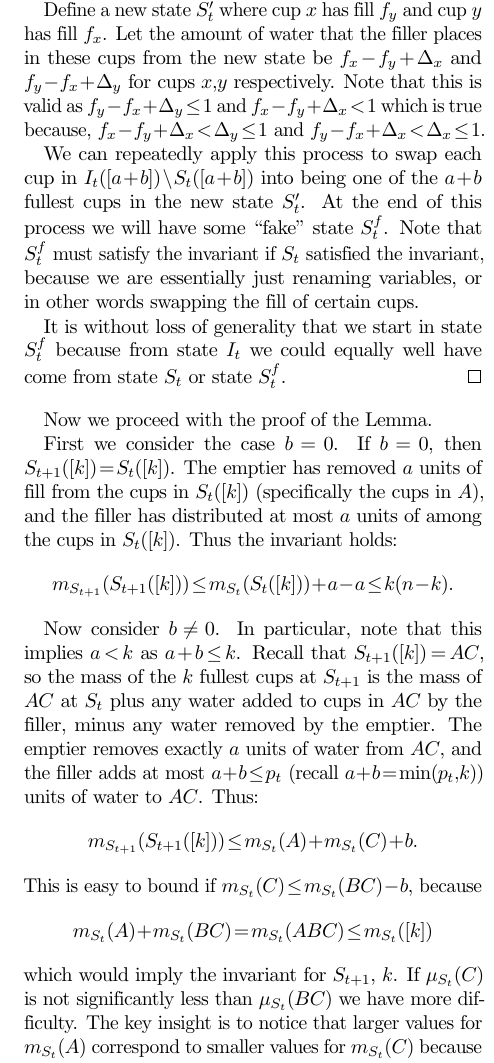
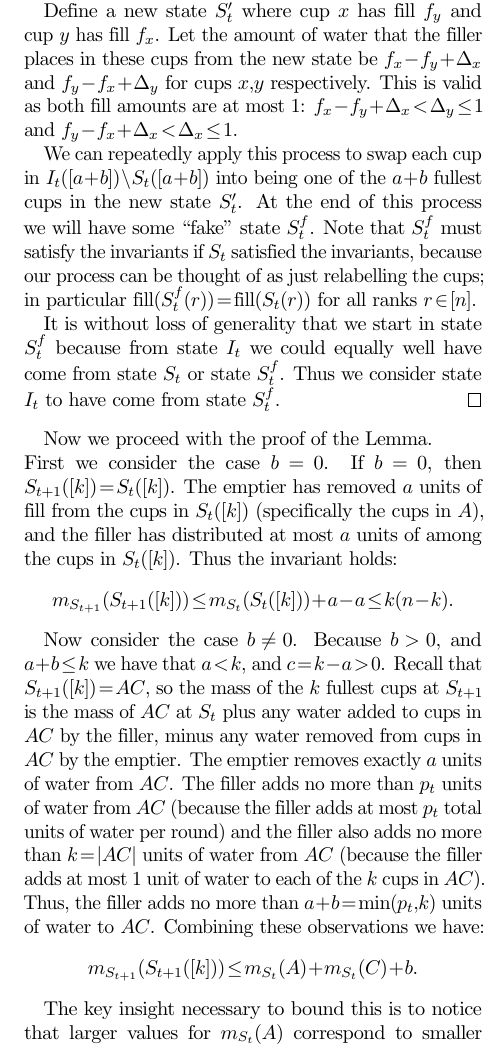
Before and after one commit to awestover/cupgame, a LaTeX document (results/variableProcessor/variableProcessor.tex): part of one column of page 7 of 10, cut so that both start at the same text. Compiled offline with pdfLaTeX.

Commit message:
sec4 done

```diff
--- a/results/variableProcessor/variableProcessor.tex
+++ b/results/variableProcessor/variableProcessor.tex
@@ -683,40 +680,37 @@ The property is: without loss of generality $S_t([a+b]) = I_t([a+b])$.
 Define a new state $S_t'$ where cup $x$ has fill $f_y$ and cup $y$ has fill $f_x$.
 Let the amount of water that the filler places in these cups from the new state be
 $f_x-f_y+\Delta_x$ and $f_y-f_x + \Delta_y$ for cups $x,y$ respectively.
-Note that this is valid as $f_y-f_x + \Delta_y\le 1$ and $f_x-f_y+\Delta_x < 1$
-which is true because, $f_x-f_y+\Delta_x<\Delta_y \le 1$ and $f_y-f_x + \Delta_x < \Delta_x \le 1$.
+This is valid as both fill amounts are at most $1$: $f_x-f_y+\Delta_x<\Delta_y
+\le 1$ and $f_y-f_x + \Delta_x < \Delta_x \le 1$.
 
 We can repeatedly apply this process to swap each cup in $I_t([a+b])\setminus
 S_t([a+b])$ into being one of the $a+b$ fullest cups in the new state $S_t'$.
 At the end of this process we will have some ``fake" state $S_t^f$. Note that
-$S_t^f$ must satisfy the invariant if $S_t$ satisfied the invariant, because we
-are essentially just renaming variables, or in other words swapping the fill of
-certain cups.
+$S_t^f$ must satisfy the invariants if $S_t$ satisfied the invariants, because
+our process can be thought of as just relabelling the cups; in particular
+$\fil(S_t^f(r)) = \fil(S_t(r))$ for all ranks $r \in [n]$.
 
 It is without loss of generality that we start in state $S_t^f$ because from
 state $I_t$ we could equally well have come from state $S_t$ or state $S_t^f$.
+Thus we consider state $I_t$ to have come from state $S_t^f$.
 \end{proof}
 
-Now we proceed with the proof of the Lemma.
-
+Now we proceed with the proof of the Lemma.\\
 First we consider the case $b=0$. If $b=0$, then $S_{t+1}([k]) = S_t([k])$.
 The emptier has removed $a$ units of fill from the cups in $S_t([k])$
 (specifically the cups in $A$), and the filler has distributed at most $a$
 units of among the cups in $S_t([k])$. Thus the invariant holds:
 $$m_{S_{t+1}}(S_{t+1}([k])) \le m_{S_t}(S_t([k]))+a-a \le k(n-k).$$
 
-Now consider $b\neq 0$. In particular, note that this implies $a < k$ as $a+b
-\le k$. Recall that $S_{t+1}([k]) = AC$, so the mass of the $k$ fullest
-cups at $S_{t+1}$ is the mass of $AC$ at $S_t$ plus any water added to
-cups in $AC$ by the filler, minus any water removed by the emptier.
-The emptier removes exactly $a$ units of water from $AC$, and the filler
-adds at most $a+b \le p_t$ (recall $a+b = \min(p_t, k)$) units of water to $AC$.
-Thus:
+Now consider the case $b\neq 0$. Because $b>0$, and $a+b \le k$ we have that $a
+< k$, and $c = k-a > 0$. Recall that $S_{t+1}([k]) = AC$, so the mass of the
+$k$ fullest cups at $S_{t+1}$ is the mass of $AC$ at $S_t$ plus any water added
+to cups in $AC$ by the filler, minus any water removed from cups in $AC$ by the
+emptier. The emptier removes exactly $a$ units of water from $AC$.
+The filler adds no more than $p_t$ units of water from $AC$ (because the filler
+adds at most $p_t$ total units of water per round) and the filler also
+adds no more than $k = |AC|$ units of water from $AC$ (because the filler adds
+at most $1$ unit of water to each of the $k$ cups in $AC$).
+Thus, the filler adds no more than $a+b = \min(p_t, k)$ units of water to $AC$.
+Combining these observations we have:
 $$m_{S_{t+1}}(S_{t+1}([k])) \le m_{S_t}(A) + m_{S_t}(C) + b.$$
-This is easy to bound if $m_{S_t}(C) \le m_{S_t}(BC) - b$, because
-$$m_{S_t}(A) + m_{S_t}(BC)  = m_{S_t}(ABC) \le m_{S_t}([k])$$
-which would imply the invariant for $S_{t+1}$, $k$.
-If $\mu_{S_t}(C)$ is not significantly less than $\mu_{S_t}(BC)$ we have more difficulty.
-The key insight is to notice that larger values for $m_{S_t}(A)$ correspond to
-smaller values for $m_{S_t}(C)$ because of the invariants; the higher fill in
-$A$ \defn{pushes down} the fill that $C$ can have.
@@ -727,0 +722,2 @@ generality because interchanging is possible).
+The key insight necessary to bound this is to notice that larger values for
+$m_{S_t}(A)$ correspond to smaller values for $m_{S_t}(C)$ because of the
@@ -728,3 +728,6 @@ generality because interchanging is possible).
+$$\frac{c}{b+c}m_{S_t}(BC) = (m_{S_t}(ABC) - m_{S_t}(A))\frac{c}{b+c}$$ because
+$\mu_{S_t}(C) \le \mu_{S_t}(B)$ without loss of generality by the
+interchangeability of cups.
 Thus, we have
 $$m_{S_t}(A) + m_{S_t}(C) \le m_{S_t}(A) + \frac{c}{b+c}m_{S_t}(BC)$$
 where
@@ -743,7 +747,7 @@ however this is not elegant; instead, we combinatorially interpret the sum.
 
 We define a new ``fake" state $F$, which may not represent
 a valid configuration of cups (i.e. might not satisfy the invariants), where
-$\mu_F(A)=n-|A|, \mu_F(ABC)=n-|ABC|$, in particular with all the cups in $A$
+$\mu_F(A)=n-|A|$ and $\mu_F(ABC)=n-|ABC|$, in particular with all the cups in $A$
 having identical fill, and all the cups in $BC$ having identical fill.
 We can think of $F$ as having come from a state where every cup has fill
 $\mu_F(ABC) = n-|ABC|$. To reach $F$ from this state where every cup has
@@ -751,8 +755,8 @@ identical fill we must increase the fill of each cup in $A$ by some amount, and
 decrease the fill of each cup in $BC$ by an amount such that the mass added to
 $A$ is taken away from $BC$. To reach fill $\mu_F(A) = n-|A|$, the cups in $A$
 must have been increased by $|BC|$ from their previous fill of $n-|ABC|$.
-In order to accomplish this whlie maintaining $\mu_{F}(ABC)$, we must decrease the fill of cups in $BC$.
-To equalize an increase in $\mu_{F}(A)$ of $|BC|$, we need a corresponding decrease in $\mu_{F}(BC)$ by $|A|$.
+To equalize an increase in $\mu_{F}(A)$ of $|BC|$, we need a corresponding
+decrease in $\mu_{F}(BC)$ by $|A|$.
 Thus we have $$\mu_{F}(BC) = n-|ABC|-|A|.$$
 Thus we have the following bound:
 \begin{align*}
@@ -768,16 +771,12 @@ where $b=0$, and if $b>0$ then $c=k-a\ge b\ge 0$).
+\ge b > 0$, i.e. $c \ge 1$.
 Hence we have
 $$m_{S_t}(A) + m_{S_t}(C) \le k(n-k) -b$$
 So
 $$m_{S_t}(A) + m_{S_t}(C)+b \le k(n-k).$$
-As shown previously the left hand side of the above expression is an upper bound for $m_{S_{t+1}}([k])$.
+As shown previously the left hand side of the above expression is an upper
+bound for $m_{S_{t+1}}([k])$.
 Hence the invariant holds.
 
-% explain the last part better:
-% set them numerically,
-% then lets just imagine this configuration to see what’s going on combinatorially.
-% say explicitly that it might not satisfy the invariants.
-% b/(b+c) (a+b+c)(n-a-b-c) + b/(b+c) a (n-a) =
-% a(n − a) + c(n − |ABC| − a)
 % maybe just say: given a fixed value of m(ABC) might as well just push the water into A cuz m(BC) has that nasty c/(b+c) < 1 thing. this is a bit simpler.
 The proof was for arbitrary $k$, so given that the invariants all hold at state
 $S_t$ they also must all hold at state $S_{t+1}$.
```
Also changed, not shown: results/variableProcessor/variableProcessor.pdf, results/variableProcessor/variableProcessor.tex (85 more changed lines).
